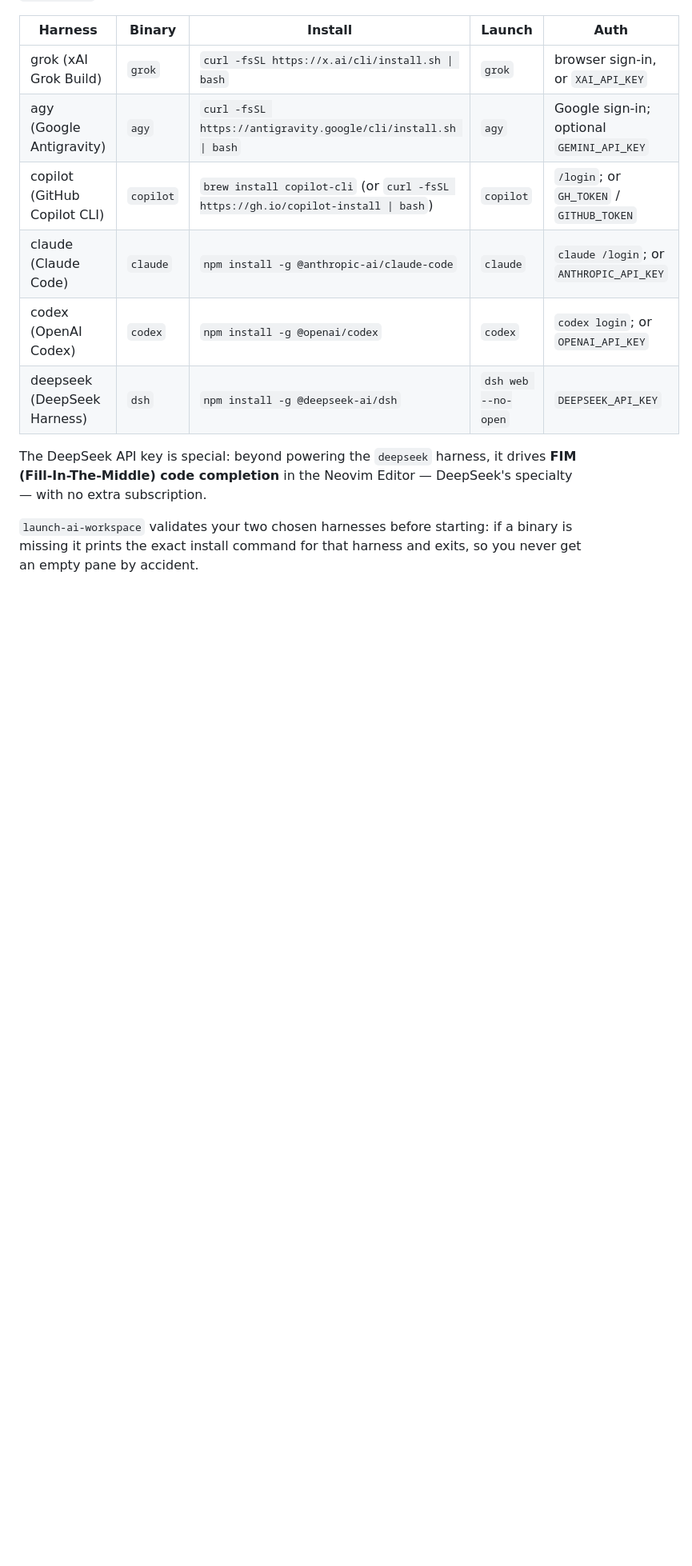
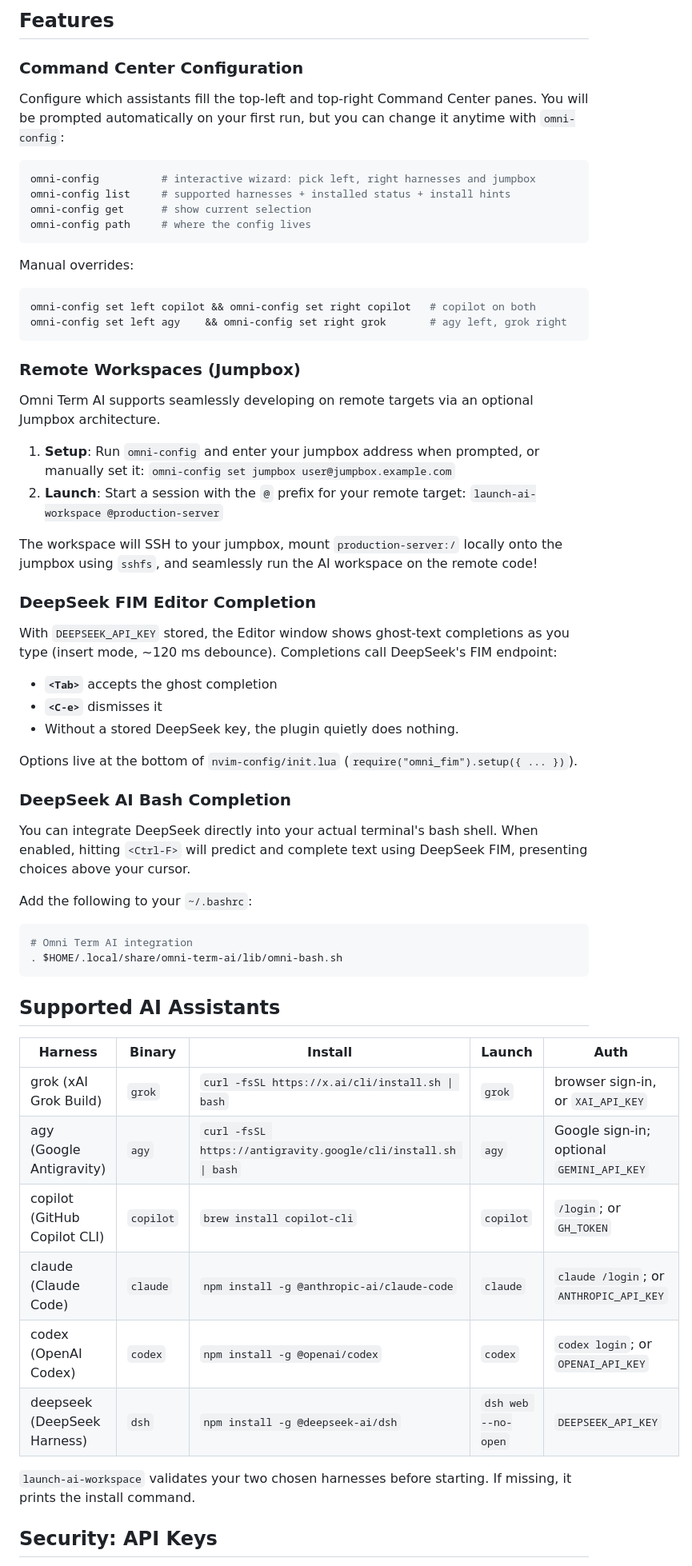
Before and after one commit to coldcanuk/omni-term-ai, a Markdown page: README.md, the part around one of its changes. Shown at 80% size. Rendered like a GitHub page; blank space fills up the shorter version.

Commit message:
docs: reorganize README for readability and add TOC
Adds table of contents, shortcut keys section, jumpbox setup section, and structural improvements.

````diff
--- a/README.md
+++ b/README.md
@@ -28,18 +106,65 @@ both sides.
+## Features
+
+### Command Center Configuration
+
+Configure which assistants fill the top-left and top-right Command Center panes. You will be prompted automatically on your first run, but you can change it anytime with `omni-config`:
+
+```bash
+omni-config          # interactive wizard: pick left, right harnesses and jumpbox
+omni-config list     # supported harnesses + installed status + install hints
+omni-config get      # show current selection
+omni-config path     # where the config lives
+```
+
+Manual overrides:
+```bash
+omni-config set left copilot && omni-config set right copilot   # copilot on both
+omni-config set left agy    && omni-config set right grok       # agy left, grok right
+```
+
+### Remote Workspaces (Jumpbox)
+
+Omni Term AI supports seamlessly developing on remote targets via an optional Jumpbox architecture.
+
+1. **Setup**: Run `omni-config` and enter your jumpbox address when prompted, or manually set it:
+   `omni-config set jumpbox user@jumpbox.example.com`
+2. **Launch**: Start a session with the `@` prefix for your remote target:
+   `launch-ai-workspace @production-server`
+
+The workspace will SSH to your jumpbox, mount `production-server:/` locally onto the jumpbox using `sshfs`, and seamlessly run the AI workspace on the remote code!
+
+### DeepSeek FIM Editor Completion
+
+With `DEEPSEEK_API_KEY` stored, the Editor window shows ghost-text completions as you type (insert mode, ~120 ms debounce). Completions call DeepSeek's FIM endpoint:
+
+- **`<Tab>`** accepts the ghost completion
+- **`<C-e>`** dismisses it
+- Without a stored DeepSeek key, the plugin quietly does nothing.
+
+Options live at the bottom of `nvim-config/init.lua` (`require("omni_fim").setup({ ... })`).
+
+### DeepSeek AI Bash Completion
+
+You can integrate DeepSeek directly into your actual terminal's bash shell. When enabled, hitting `<Ctrl-F>` will predict and complete text using DeepSeek FIM, presenting choices above your cursor.
+
+Add the following to your `~/.bashrc`:
+```bash
+# Omni Term AI integration
+. $HOME/.local/share/omni-term-ai/lib/omni-bash.sh
+```
+
+## Supported AI Assistants
 
 | Harness | Binary | Install | Launch | Auth |
 | --- | --- | --- | --- | --- |
 | grok (xAI Grok Build) | `grok` | `curl -fsSL https://x.ai/cli/install.sh \| bash` | `grok` | browser sign-in, or `XAI_API_KEY` |
 | agy (Google Antigravity) | `agy` | `curl -fsSL https://antigravity.google/cli/install.sh \| bash` | `agy` | Google sign-in; optional `GEMINI_API_KEY` |
-| copilot (GitHub Copilot CLI) | `copilot` | `brew install copilot-cli` (or `curl -fsSL https://gh.io/copilot-install \| bash`) | `copilot` | `/login`; or `GH_TOKEN` / `GITHUB_TOKEN` |
+| copilot (GitHub Copilot CLI) | `copilot` | `brew install copilot-cli` | `copilot` | `/login`; or `GH_TOKEN` |
 | claude (Claude Code) | `claude` | `npm install -g @anthropic-ai/claude-code` | `claude` | `claude /login`; or `ANTHROPIC_API_KEY` |
 | codex (OpenAI Codex) | `codex` | `npm install -g @openai/codex` | `codex` | `codex login`; or `OPENAI_API_KEY` |
 | deepseek (DeepSeek Harness) | `dsh` | `npm install -g @deepseek-ai/dsh` | `dsh web --no-open` | `DEEPSEEK_API_KEY` |
 
-The DeepSeek API key is special: beyond powering the `deepseek` harness, it
-drives **FIM (Fill-In-The-Middle) code completion** in the Neovim Editor —
-DeepSeek's specialty — with no extra subscription.
+`launch-ai-workspace` validates your two chosen harnesses before starting. If missing, it prints the install command.
 
-`launch-ai-workspace` validates your two chosen harnesses before starting:
-if a binary is missing it prints the exact install command for that harness
-and exits, so you never get an empty pane by accident.
+## Security: API Keys
 
````
Also changed, not shown: other parts of README.md (+91 -213 lines).
